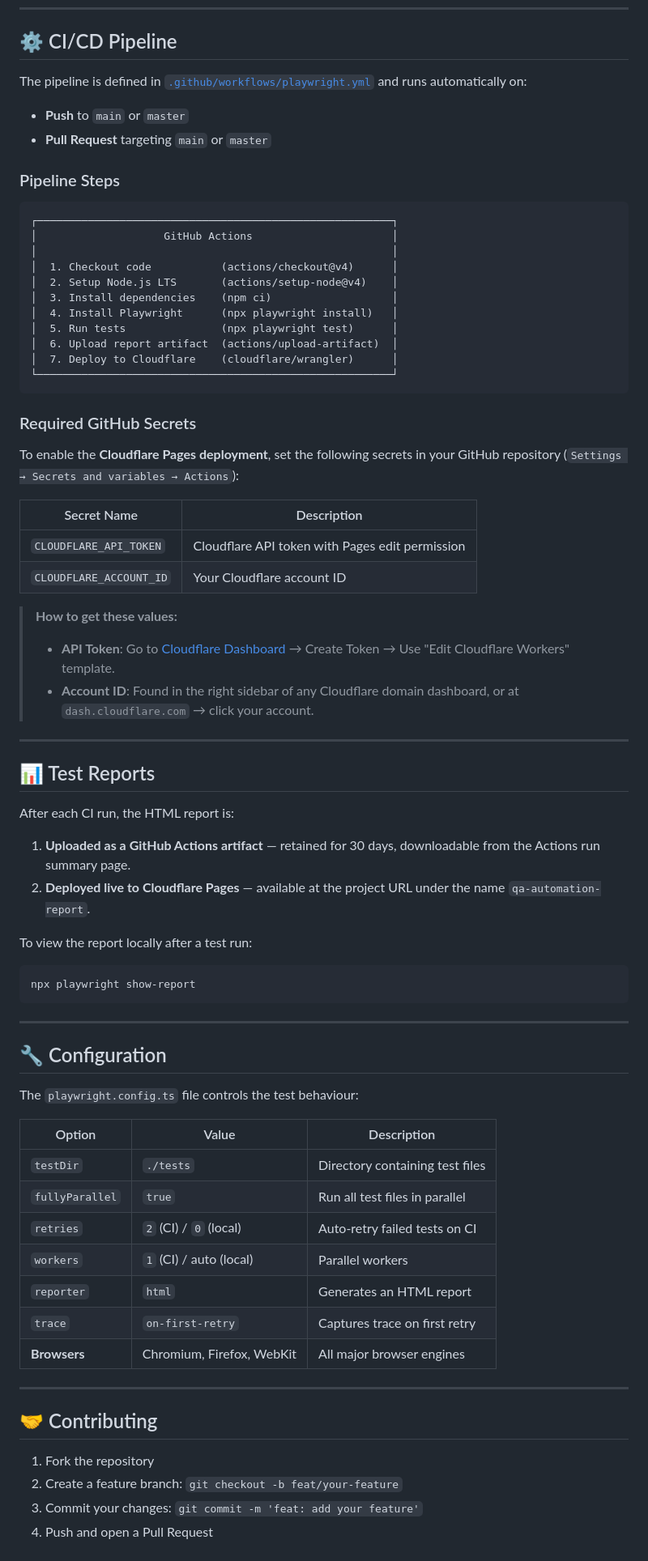
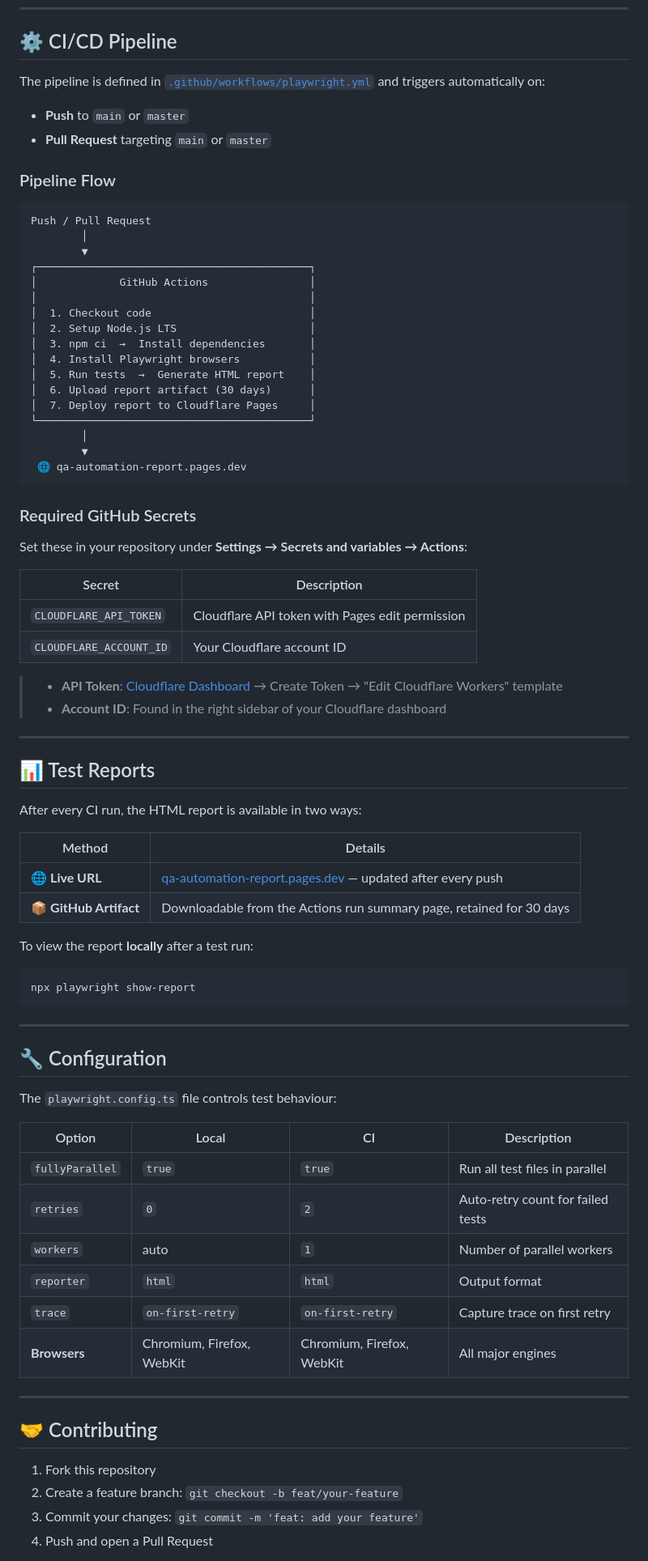
Before and after one commit to phucyudev/playwright-ci-pipeline, a Markdown page: README.md, the part around one of its changes. Shown at 81% size. Rendered like a GitHub page.

````diff
--- a/README.md
+++ b/README.md
@@ -148,50 +149,57 @@ npx playwright test --debug
 
 ## ⚙️ CI/CD Pipeline
 
-The pipeline is defined in [`.github/workflows/playwright.yml`](.github/workflows/playwright.yml) and runs automatically on:
+The pipeline is defined in [`.github/workflows/playwright.yml`](.github/workflows/playwright.yml) and triggers automatically on:
 
 - **Push** to `main` or `master`
 - **Pull Request** targeting `main` or `master`
 
-### Pipeline Steps
+### Pipeline Flow
 
 ```
-┌────────────────────────────────────────────────────────┐
-│                    GitHub Actions                      │
-│                                                        │
-│  1. Checkout code           (actions/checkout@v4)      │
-│  2. Setup Node.js LTS       (actions/setup-node@v4)    │
-│  3. Install dependencies    (npm ci)                   │
-│  4. Install Playwright      (npx playwright install)   │
-│  5. Run tests               (npx playwright test)      │
-│  6. Upload report artifact  (actions/upload-artifact)  │
-│  7. Deploy to Cloudflare    (cloudflare/wrangler)      │
-└────────────────────────────────────────────────────────┘
+Push / Pull Request
+        │
+        ▼
+┌───────────────────────────────────────────┐
+│             GitHub Actions                │
+│                                           │
+│  1. Checkout code                         │
+│  2. Setup Node.js LTS                     │
+│  3. npm ci  →  Install dependencies       │
+│  4. Install Playwright browsers           │
+│  5. Run tests  →  Generate HTML report    │
+│  6. Upload report artifact (30 days)      │
+│  7. Deploy report to Cloudflare Pages     │
+└───────────────────────────────────────────┘
+        │
+        ▼
+ 🌐 qa-automation-report.pages.dev
 ```
 
 ### Required GitHub Secrets
 
-To enable the **Cloudflare Pages deployment**, set the following secrets in your GitHub repository (`Settings → Secrets and variables → Actions`):
+Set these in your repository under **Settings → Secrets and variables → Actions**:
 
-| Secret Name | Description |
+| Secret | Description |
 |---|---|
 | `CLOUDFLARE_API_TOKEN` | Cloudflare API token with Pages edit permission |
 | `CLOUDFLARE_ACCOUNT_ID` | Your Cloudflare account ID |
 
-> **How to get these values:**
-> - **API Token**: Go to [Cloudflare Dashboard](https://dash.cloudflare.com/profile/api-tokens) → Create Token → Use "Edit Cloudflare Workers" template.
-> - **Account ID**: Found in the right sidebar of any Cloudflare domain dashboard, or at `dash.cloudflare.com` → click your account.
+> - **API Token**: [Cloudflare Dashboard](https://dash.cloudflare.com/profile/api-tokens) → Create Token → "Edit Cloudflare Workers" template
+> - **Account ID**: Found in the right sidebar of your Cloudflare dashboard
 
 ---
 
 ## 📊 Test Reports
 
-After each CI run, the HTML report is:
+After every CI run, the HTML report is available in two ways:
 
-1. **Uploaded as a GitHub Actions artifact** — retained for 30 days, downloadable from the Actions run summary page.
-2. **Deployed live to Cloudflare Pages** — available at the project URL under the name `qa-automation-report`.
+| Method | Details |
+|---|---|
+| 🌐 **Live URL** | [qa-automation-report.pages.dev](https://qa-automation-report.pages.dev) — updated after every push |
+| 📦 **GitHub Artifact** | Downloadable from the Actions run summary page, retained for 30 days |
 
-To view the report locally after a test run:
+To view the report **locally** after a test run:
 
 ```bash
 npx playwright show-report
@@ -201,23 +209,22 @@ npx playwright show-report
 
 ## 🔧 Configuration
 
-The `playwright.config.ts` file controls the test behaviour:
+The `playwright.config.ts` file controls test behaviour:
 
-| Option | Value | Description |
-|---|---|---|
-| `testDir` | `./tests` | Directory containing test files |
-| `fullyParallel` | `true` | Run all test files in parallel |
-| `retries` | `2` (CI) / `0` (local) | Auto-retry failed tests on CI |
-| `workers` | `1` (CI) / auto (local) | Parallel workers |
-| `reporter` | `html` | Generates an HTML report |
-| `trace` | `on-first-retry` | Captures trace on first retry |
-| **Browsers** | Chromium, Firefox, WebKit | All major browser engines |
+| Option | Local | CI | Description |
+|---|---|---|---|
+| `fullyParallel` | `true` | `true` | Run all test files in parallel |
+| `retries` | `0` | `2` | Auto-retry count for failed tests |
+| `workers` | auto | `1` | Number of parallel workers |
+| `reporter` | `html` | `html` | Output format |
+| `trace` | `on-first-retry` | `on-first-retry` | Capture trace on first retry |
+| **Browsers** | Chromium, Firefox, WebKit | Chromium, Firefox, WebKit | All major engines |
 
 ---
 
 ## 🤝 Contributing
 
-1. Fork the repository
+1. Fork this repository
 2. Create a feature branch: `git checkout -b feat/your-feature`
 3. Commit your changes: `git commit -m 'feat: add your feature'`
 4. Push and open a Pull Request
````
Also changed, not shown: other parts of README.md (+23 -22 lines).
